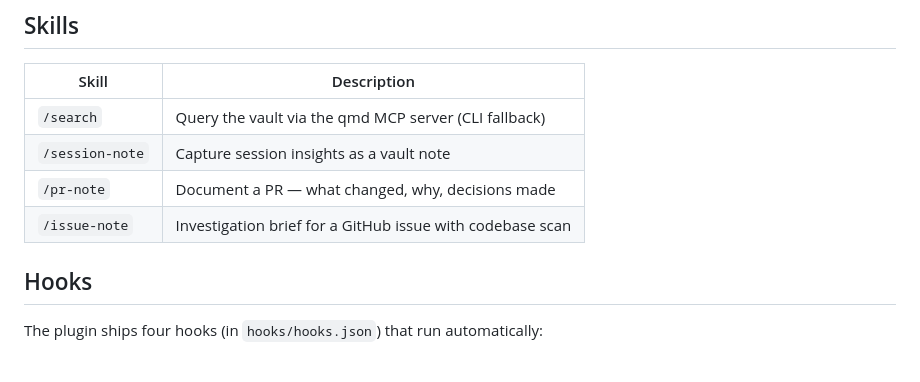
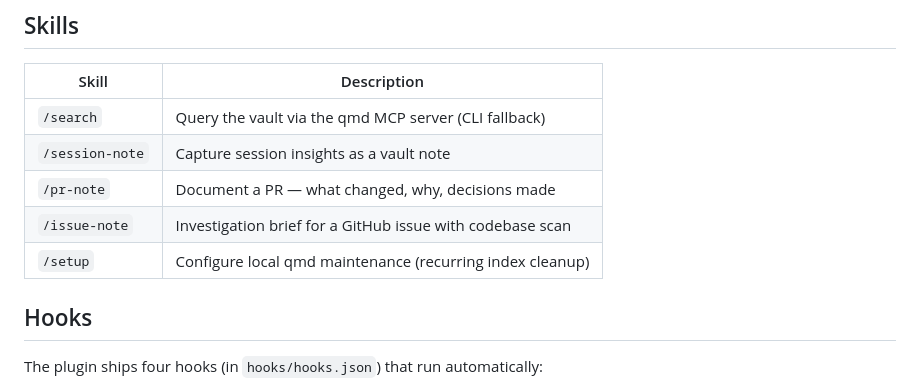
Before and after one commit to arctype-ventures/arctype-plugins, a Markdown page: plugins/hive-mind/README.md, the part around the change. Drawn GitHub-style.

```diff
--- a/plugins/hive-mind/README.md
+++ b/plugins/hive-mind/README.md
@@ -16,6 +16,7 @@ A plugin built for agent interactions with the hive-mind knowledge system.
 | `/session-note` | Capture session insights as a vault note                  |
 | `/pr-note`      | Document a PR — what changed, why, decisions made         |
 | `/issue-note`   | Investigation brief for a GitHub issue with codebase scan |
+| `/setup`        | Configure local qmd maintenance (recurring index cleanup) |
 
 ## Hooks
 
```
Also changed, not shown: plugins/hive-mind/CLAUDE.md (+1 -0 lines), 1 other file.
